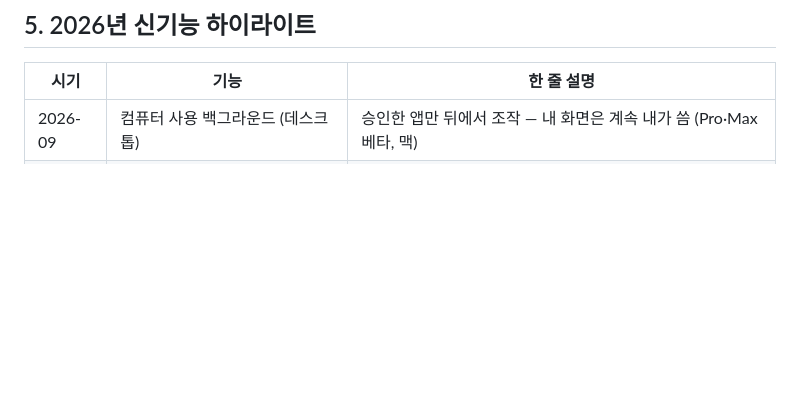
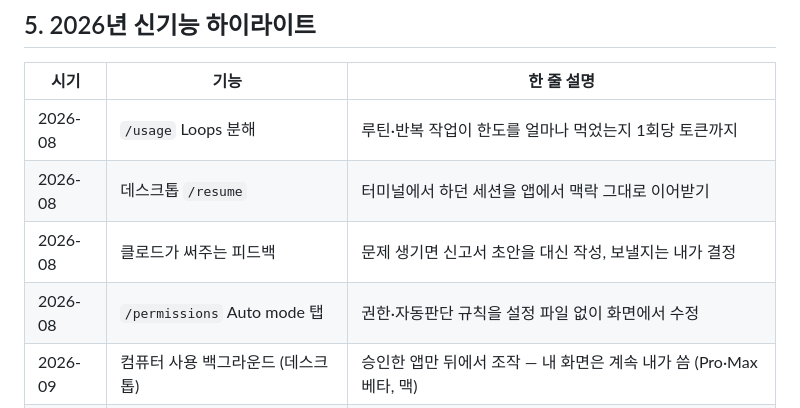
Before and after one commit to goldlucky7/Progream, a Markdown page: claude-hidden-features.md, the part around one of its changes. Rendered like a GitHub page; blank space fills up the shorter version.

```diff
--- a/claude-hidden-features.md
+++ b/claude-hidden-features.md
@@ -264,6 +293,10 @@ claude agents
 
 | 시기 | 기능 | 한 줄 설명 |
 |---|---|---|
+| 2026-08 | `/usage` Loops 분해 | 루틴·반복 작업이 한도를 얼마나 먹었는지 1회당 토큰까지 |
+| 2026-08 | 데스크톱 `/resume` | 터미널에서 하던 세션을 앱에서 맥락 그대로 이어받기 |
+| 2026-08 | 클로드가 써주는 피드백 | 문제 생기면 신고서 초안을 대신 작성, 보낼지는 내가 결정 |
+| 2026-08 | `/permissions` Auto mode 탭 | 권한·자동판단 규칙을 설정 파일 없이 화면에서 수정 |
 | 2026-09 | 컴퓨터 사용 백그라운드 (데스크톱) | 승인한 앱만 뒤에서 조작 — 내 화면은 계속 내가 씀 (Pro·Max 베타, 맥) |
 | 2026-09 | 데스크톱 패널 떼어내기 | 터미널·변경사항 패널을 별도 창으로 빼서 두 번째 모니터에 |
 | 2026-09 | 문장 중간 `/` 명령어 목록 | 쓰던 문장 중간에 `/`를 쳐도 명령어 목록이 펼쳐짐 |
```
Also changed, not shown: other parts of claude-hidden-features.md (+39 -0 lines), feature-log.md (+7 -0 lines).
